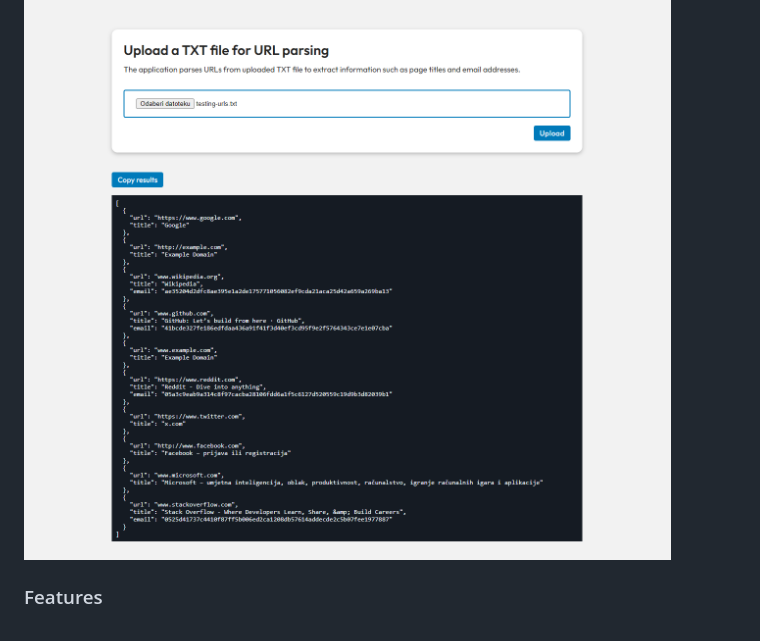
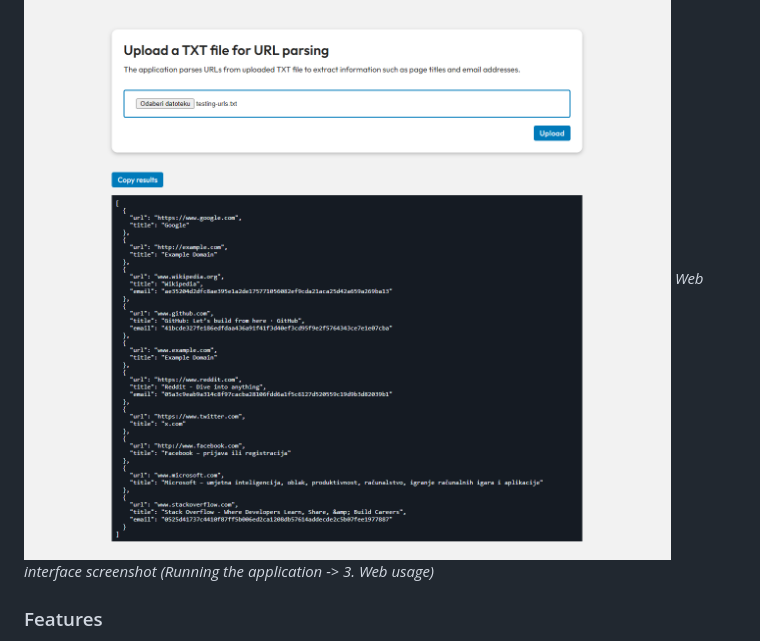
Before and after one commit to mariovida/node-url-parser, a Markdown page: README.md, the part around the change. Rendered like a GitHub page.

```diff
--- a/README.md
+++ b/README.md
@@ -3,6 +3,7 @@
 This is a Node.js-based web application that allows users to upload text files containing URLs. The application parses these URLs to extract information such as page titles and email addresses. The results are presented in a structured format, making it easy for users to view and analyze the data.
 
 ![Web interface screenshot](web_interface.png)
+<em>Web interface screenshot (Running the application -> 3. Web usage)</em>
 
 ### Features
 
```
